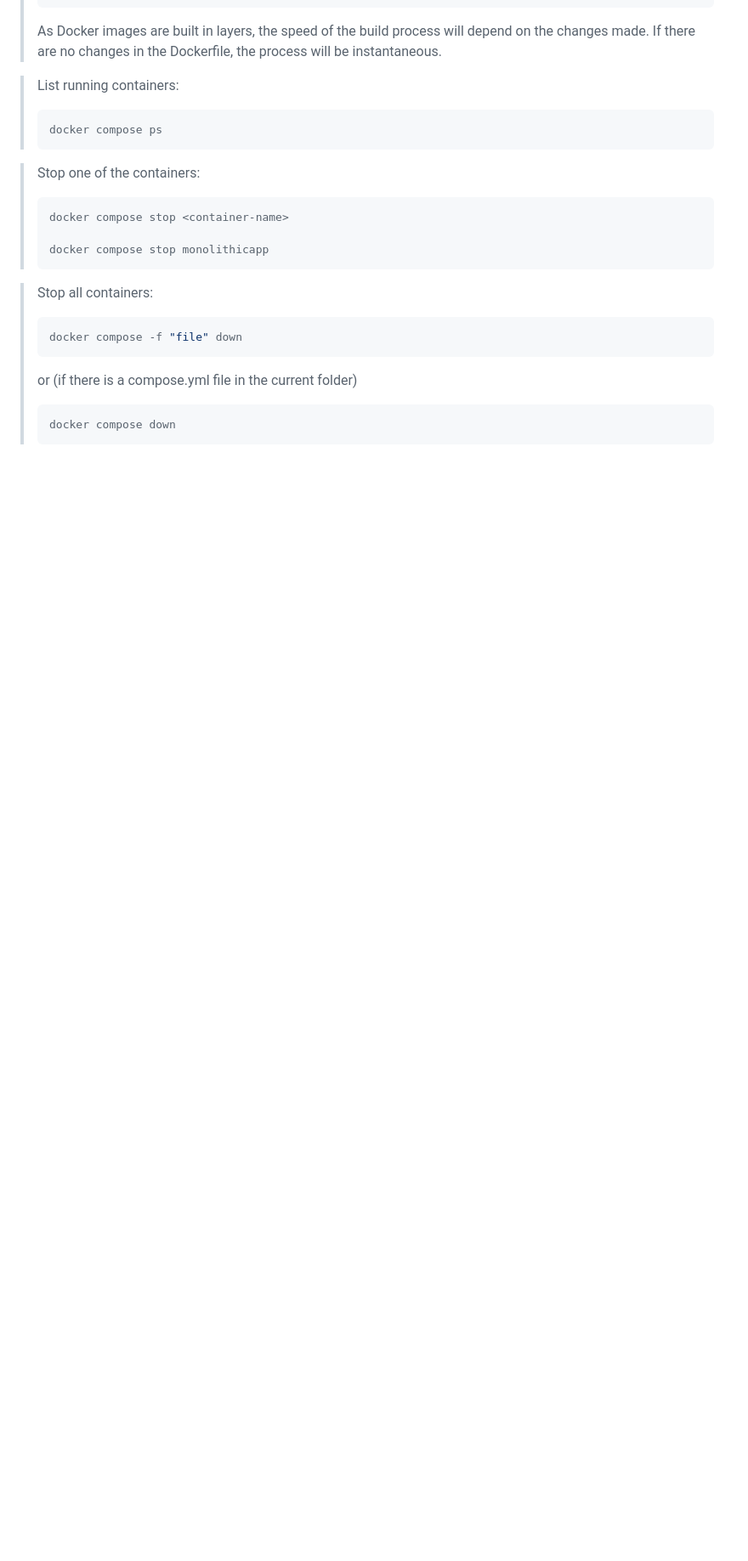
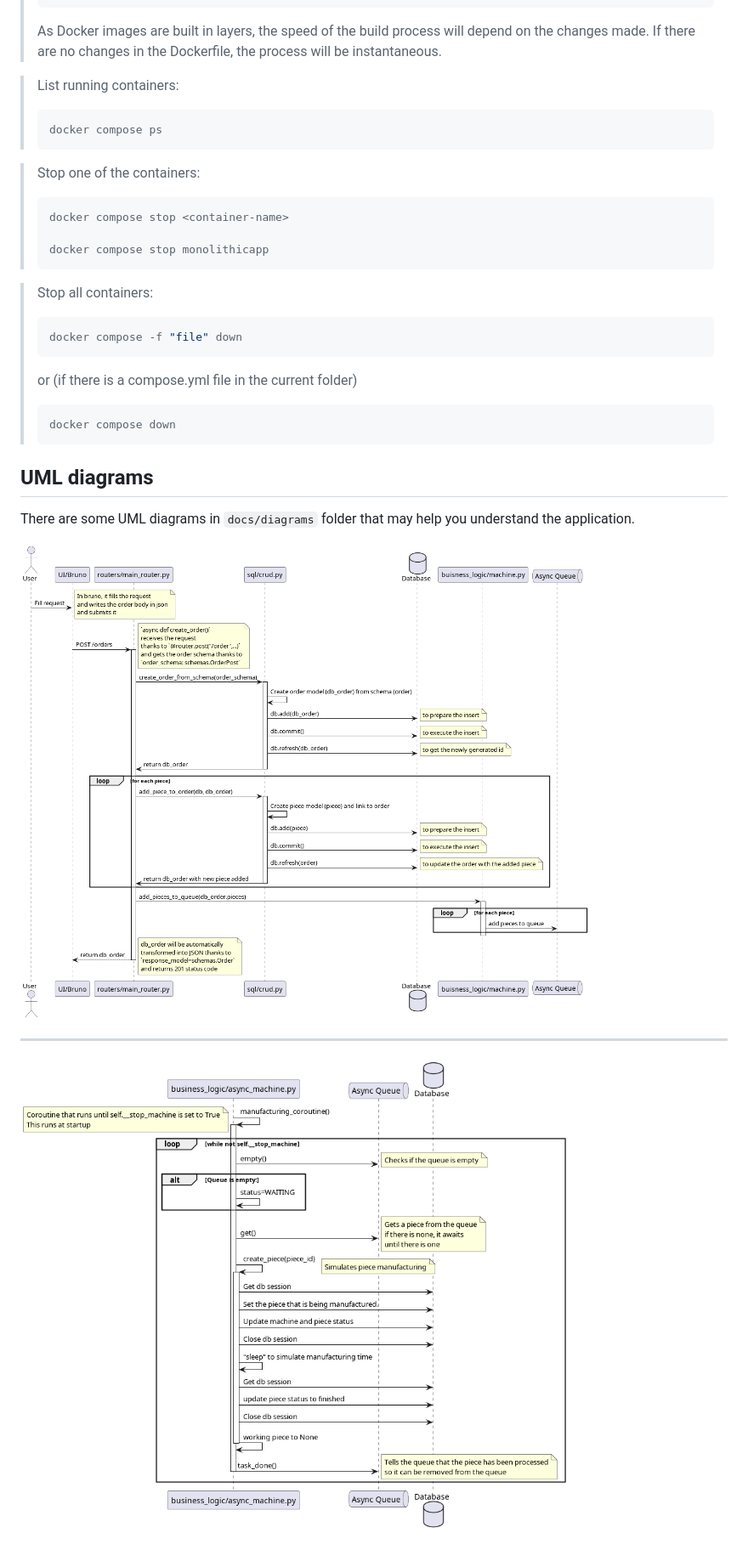
Before and after one commit to Uthereted/EjercicioMonolitico, a Markdown page: README.md, the part around the change. Shown at 85% size. Rendered like a GitHub page; pictures changed too: docs/uml/create_order_sequence/create_order_sequence.png (added), docs/uml/machine_sequence/machine_sequence.png (added); blank space fills up the shorter version.

Commit message:
Add UML diagrams for order creation and machine processing

````diff
--- a/README.md
+++ b/README.md
@@ -256,3 +256,13 @@ You can get the ID when you create the order.
 > ```bash
 > docker compose down
 > ```
+
+## UML diagrams
+
+There are some UML diagrams in `docs/diagrams` folder that may help you understand the application.
+
+![Create Order Sequence Diagram](docs/uml/create_order_sequence/create_order_sequence.png)
+
+---
+
+![Piece manufacturing Sequence Diagram](docs/uml/machine_sequence/machine_sequence.png)
````
Also changed, not shown: 2 other files.
